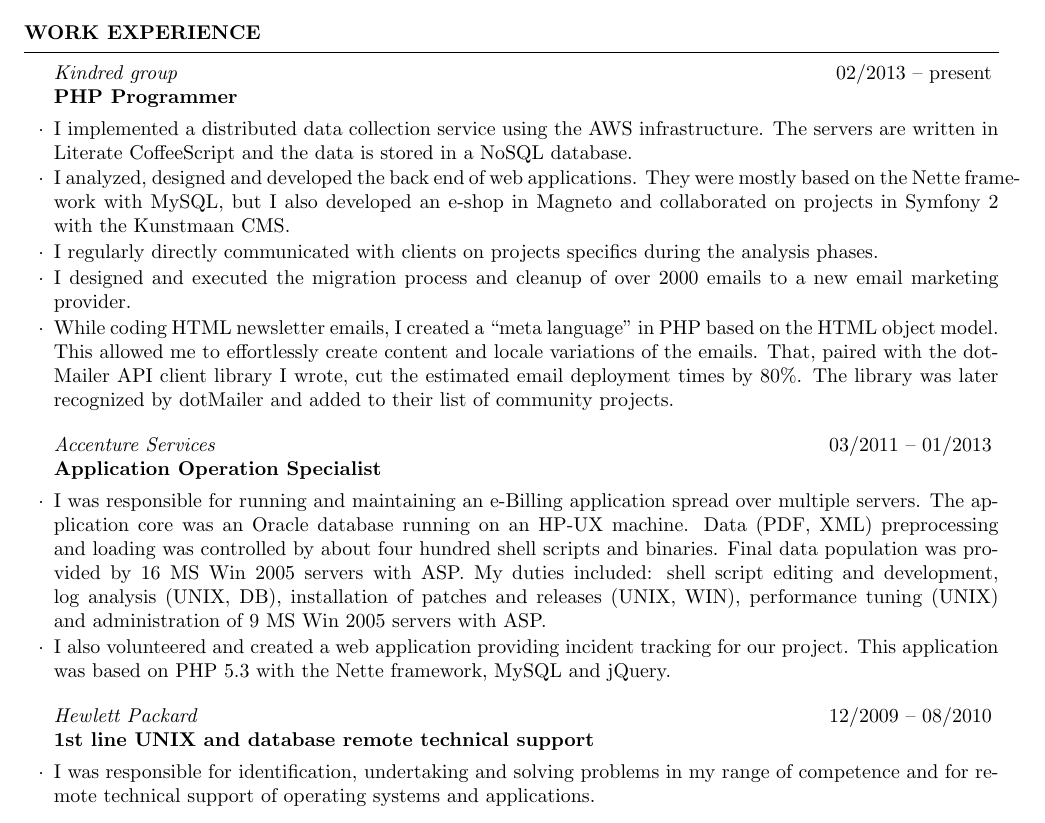
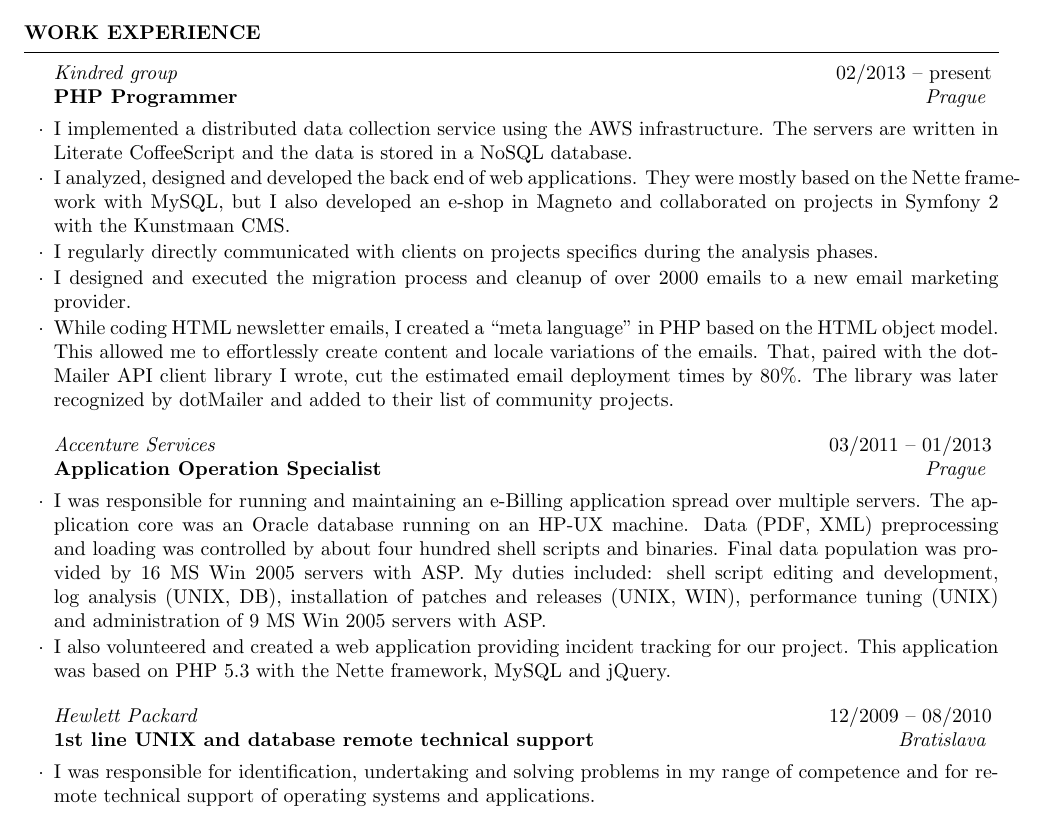
Before and after one commit to romanpitak/cv, a LaTeX CV (resume.tex): part of the page, cut so that both start at the same text. Compiled offline with pdfLaTeX.

Commit message:
locations added

```diff
--- a/resume.tex
+++ b/resume.tex
@@ -20,7 +20,7 @@
 
     \begin{rSection}{Work experience}
 
-        \begin{rSubsection}{Kindred group}{02/2013 -- present}{PHP Programmer}{}
+        \begin{rSubsection}{Kindred group}{02/2013 -- present}{PHP Programmer}{Prague}
 
             \item I~implemented a~distributed data collection service using the~AWS~infrastructure.
             The~servers are written in Literate~CoffeeScript and~the~data is stored in a~NoSQL database.
@@ -39,7 +39,7 @@
             The~library was later recognized by~dotMailer and~added to their list of community~projects.
         \end{rSubsection}
 
-        \begin{rSubsection}{Accenture Services}{03/2011 -- 01/2013}{Application Operation Specialist}{}
+        \begin{rSubsection}{Accenture Services}{03/2011 -- 01/2013}{Application Operation Specialist}{Prague}
             \item I~was responsible for~running and~maintaining an~e-Billing application spread over multiple~servers.
             The~application core was an~Oracle database running on~an~HP-UX~machine.
             Data (PDF, XML) preprocessing and~loading was~controlled by~about four~hundred shell scripts and~binaries.
@@ -52,7 +52,7 @@
             This~application was~based on~PHP~5.3 with the~Nette framework, MySQL and~jQuery.
         \end{rSubsection}
 
-        \begin{rSubsection}{Hewlett Packard}{12/2009 -- 08/2010}{1st line UNIX and database remote technical support}{}
+        \begin{rSubsection}{Hewlett Packard}{12/2009 -- 08/2010}{1st line UNIX and database remote technical support}{Bratislava}
             \item I~was responsible for~identification, undertaking and~solving problems
             in~my~range of~competence and~for~remote
             technical support of~operating systems and~applications.
```
